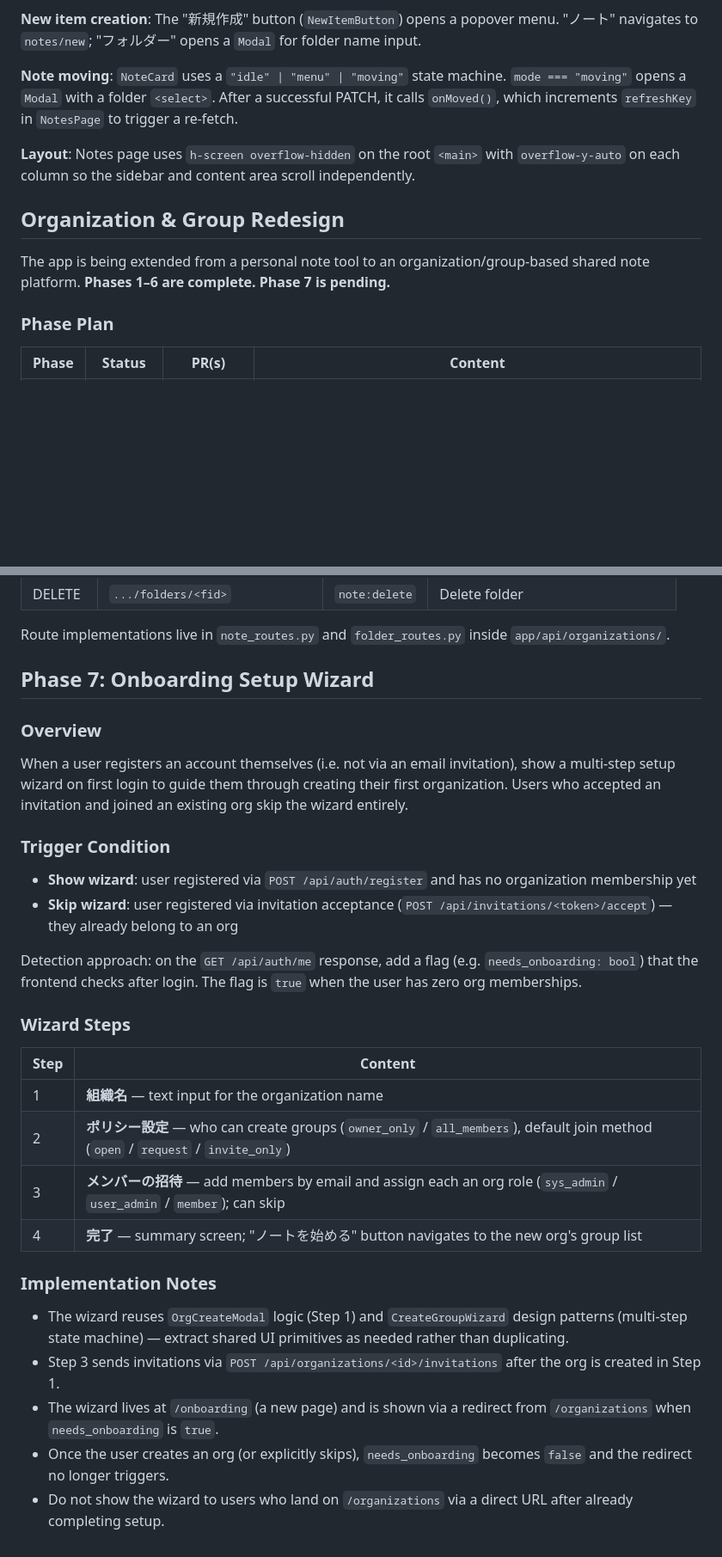
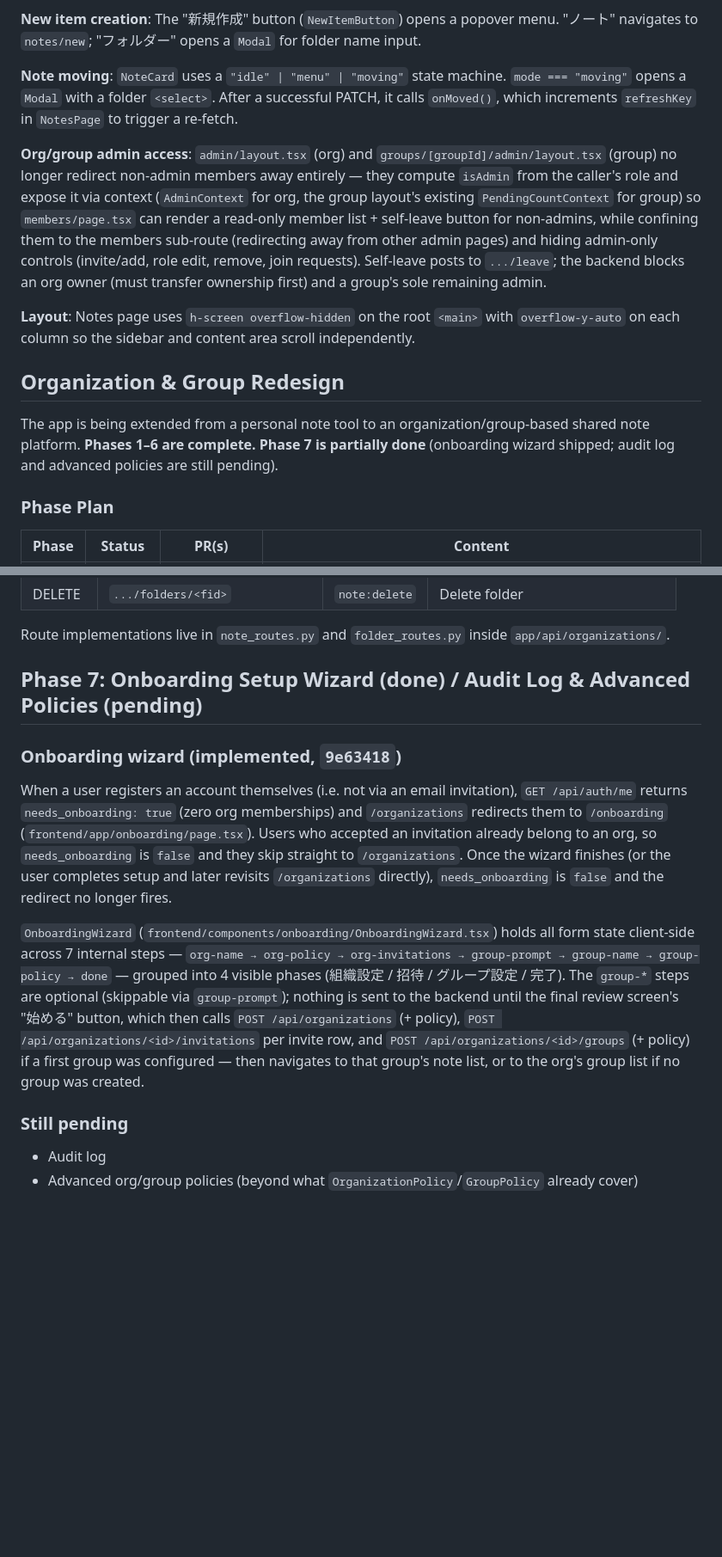
Before and after one commit to yasunobu-nonaka/nextjs-flask-labnoteapp, a Markdown page: CLAUDE.md, 2 parts joined by grey strips. Shown at 86% size. GitHub-like rendering; blank space fills up the shorter version.

```diff
--- a/CLAUDE.md
+++ b/CLAUDE.md
@@ -183,11 +189,13 @@ lib/
 
 **Note moving**: `NoteCard` uses a `"idle" | "menu" | "moving"` state machine. `mode === "moving"` opens a `Modal` with a folder `<select>`. After a successful PATCH, it calls `onMoved()`, which increments `refreshKey` in `NotesPage` to trigger a re-fetch.
 
+**Org/group admin access**: `admin/layout.tsx` (org) and `groups/[groupId]/admin/layout.tsx` (group) no longer redirect non-admin members away entirely — they compute `isAdmin` from the caller's role and expose it via context (`AdminContext` for org, the group layout's existing `PendingCountContext` for group) so `members/page.tsx` can render a read-only member list + self-leave button for non-admins, while confining them to the members sub-route (redirecting away from other admin pages) and hiding admin-only controls (invite/add, role edit, remove, join requests). Self-leave posts to `.../leave`; the backend blocks an org owner (must transfer ownership first) and a group's sole remaining admin.
+
 **Layout**: Notes page uses `h-screen overflow-hidden` on the root `<main>` with `overflow-y-auto` on each column so the sidebar and content area scroll independently.
 
 ## Organization & Group Redesign
 
-The app is being extended from a personal note tool to an organization/group-based shared note platform. **Phases 1–6 are complete. Phase 7 is pending.**
+The app is being extended from a personal note tool to an organization/group-based shared note platform. **Phases 1–6 are complete. Phase 7 is partially done** (onboarding wizard shipped; audit log and advanced policies are still pending).
 
 ### Phase Plan
 
@@ -354,32 +364,15 @@ All routes require `org:read` org-level permission plus the group-level permissi
 
 Route implementations live in `note_routes.py` and `folder_routes.py` inside `app/api/organizations/`.
 
-## Phase 7: Onboarding Setup Wizard
+## Phase 7: Onboarding Setup Wizard (done) / Audit Log & Advanced Policies (pending)
 
-### Overview
+### Onboarding wizard (implemented, `9e63418`)
 
-When a user registers an account themselves (i.e. not via an email invitation), show a multi-step setup wizard on first login to guide them through creating their first organization. Users who accepted an invitation and joined an existing org skip the wizard entirely.
+When a user registers an account themselves (i.e. not via an email invitation), `GET /api/auth/me` returns `needs_onboarding: true` (zero org memberships) and `/organizations` redirects them to `/onboarding` (`frontend/app/onboarding/page.tsx`). Users who accepted an invitation already belong to an org, so `needs_onboarding` is `false` and they skip straight to `/organizations`. Once the wizard finishes (or the user completes setup and later revisits `/organizations` directly), `needs_onboarding` is `false` and the redirect no longer fires.
 
-### Trigger Condition
+`OnboardingWizard` (`frontend/components/onboarding/OnboardingWizard.tsx`) holds all form state client-side across 7 internal steps — `org-name → org-policy → org-invitations → group-prompt → group-name → group-policy → done` — grouped into 4 visible phases (組織設定 / 招待 / グループ設定 / 完了). The `group-*` steps are optional (skippable via `group-prompt`); nothing is sent to the backend until the final review screen's "始める" button, which then calls `POST /api/organizations` (+ policy), `POST /api/organizations/<id>/invitations` per invite row, and `POST /api/organizations/<id>/groups` (+ policy) if a first group was configured — then navigates to that group's note list, or to the org's group list if no group was created.
 
-- **Show wizard**: user registered via `POST /api/auth/register` and has no organization membership yet
-- **Skip wizard**: user registered via invitation acceptance (`POST /api/invitations/<token>/accept`) — they already belong to an org
+### Still pending
 
-Detection approach: on the `GET /api/auth/me` response, add a flag (e.g. `needs_onboarding: bool`) that the frontend checks after login. The flag is `true` when the user has zero org memberships.
-
-### Wizard Steps
-
-| Step | Content |
-|------|---------|
-| 1 | **組織名** — text input for the organization name |
-| 2 | **ポリシー設定** — who can create groups (`owner_only` / `all_members`), default join method (`open` / `request` / `invite_only`) |
-| 3 | **メンバーの招待** — add members by email and assign each an org role (`sys_admin` / `user_admin` / `member`); can skip |
-| 4 | **完了** — summary screen; "ノートを始める" button navigates to the new org's group list |
-
-### Implementation Notes
-
-- The wizard reuses `OrgCreateModal` logic (Step 1) and `CreateGroupWizard` design patterns (multi-step state machine) — extract shared UI primitives as needed rather than duplicating.
-- Step 3 sends invitations via `POST /api/organizations/<id>/invitations` after the org is created in Step 1.
-- The wizard lives at `/onboarding` (a new page) and is shown via a redirect from `/organizations` when `needs_onboarding` is `true`.
-- Once the user creates an org (or explicitly skips), `needs_onboarding` becomes `false` and the redirect no longer triggers.
-- Do not show the wizard to users who land on `/organizations` via a direct URL after already completing setup.
+- Audit log
+- Advanced org/group policies (beyond what `OrganizationPolicy`/`GroupPolicy` already cover)
```
Also changed, not shown: other parts of CLAUDE.md (+15 -7 lines).
